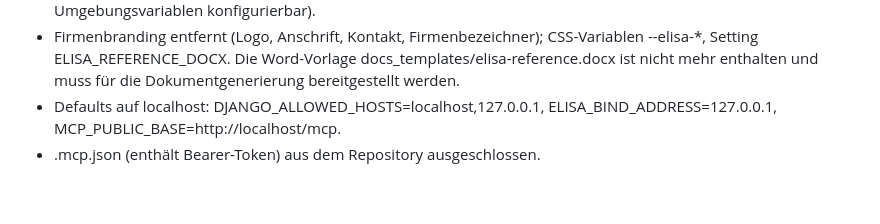
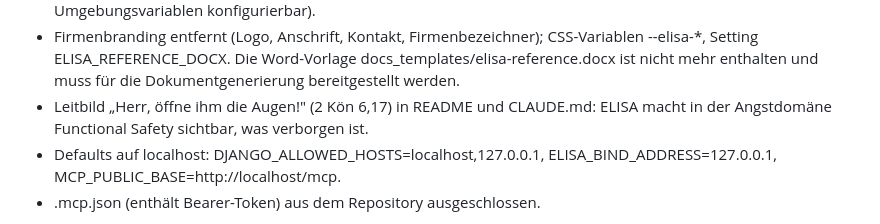
Before and after one commit to Beerlesklopfer/elisa, a Markdown page: CHANGELOG.md, the part around the change. Drawn GitHub-style; blank space fills up the shorter version.

```diff
--- a/CHANGELOG.md
+++ b/CHANGELOG.md
@@ -16,6 +16,9 @@ elisa (0.3.0) unstable; urgency=medium
     CSS-Variablen --elisa-*, Setting ELISA_REFERENCE_DOCX. Die Word-Vorlage
     docs_templates/elisa-reference.docx ist nicht mehr enthalten und muss für
     die Dokumentgenerierung bereitgestellt werden.
+  * Leitbild „Herr, öffne ihm die Augen!" (2 Kön 6,17) in README und
+    CLAUDE.md: ELISA macht in der Angstdomäne Functional Safety sichtbar, was
+    verborgen ist.
   * Defaults auf localhost: DJANGO_ALLOWED_HOSTS=localhost,127.0.0.1,
     ELISA_BIND_ADDRESS=127.0.0.1, MCP_PUBLIC_BASE=http://localhost/mcp.
   * .mcp.json (enthält Bearer-Token) aus dem Repository ausgeschlossen.
```
Also changed, not shown: CLAUDE.md (+5 -0 lines), README.md (+10 -0 lines).
